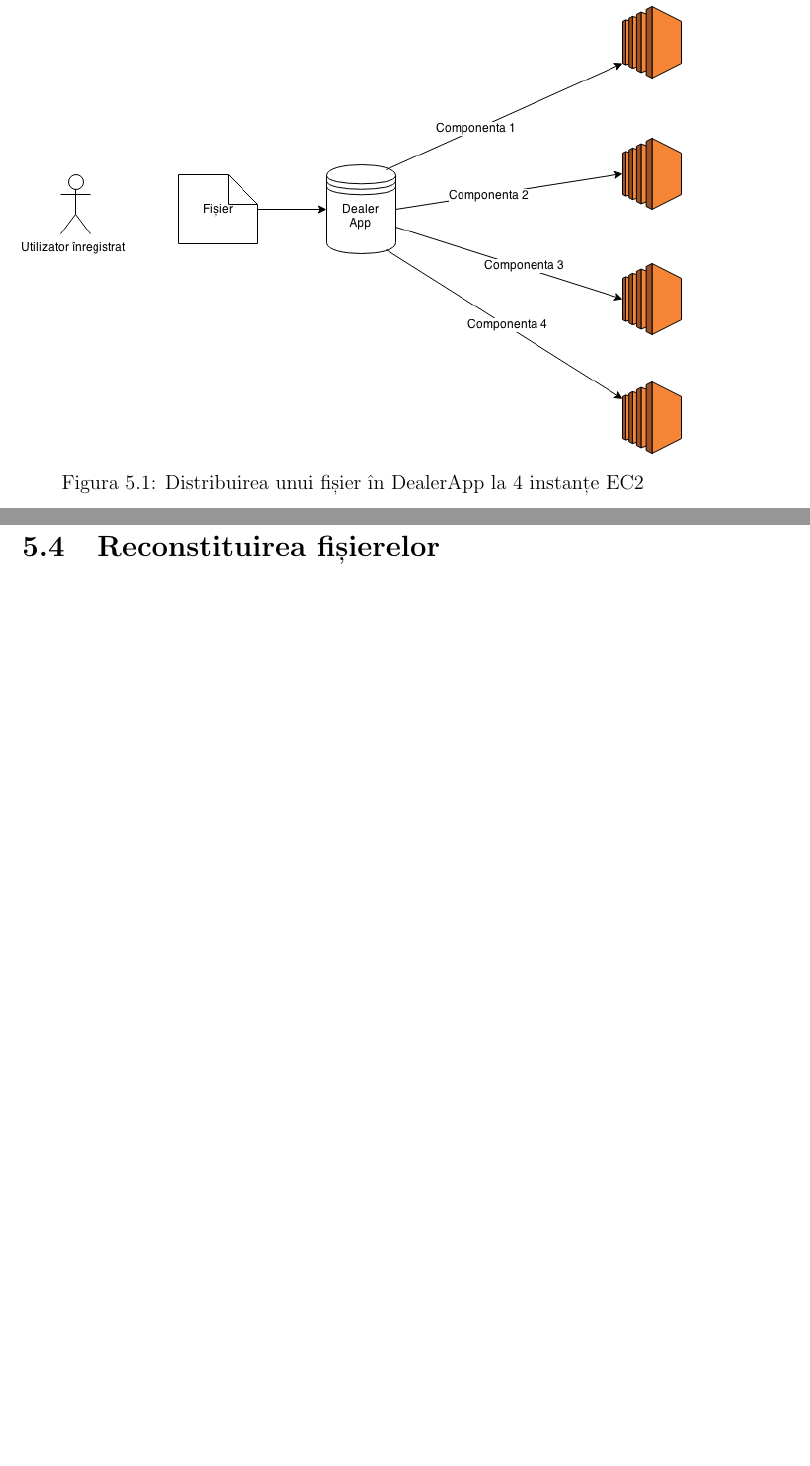
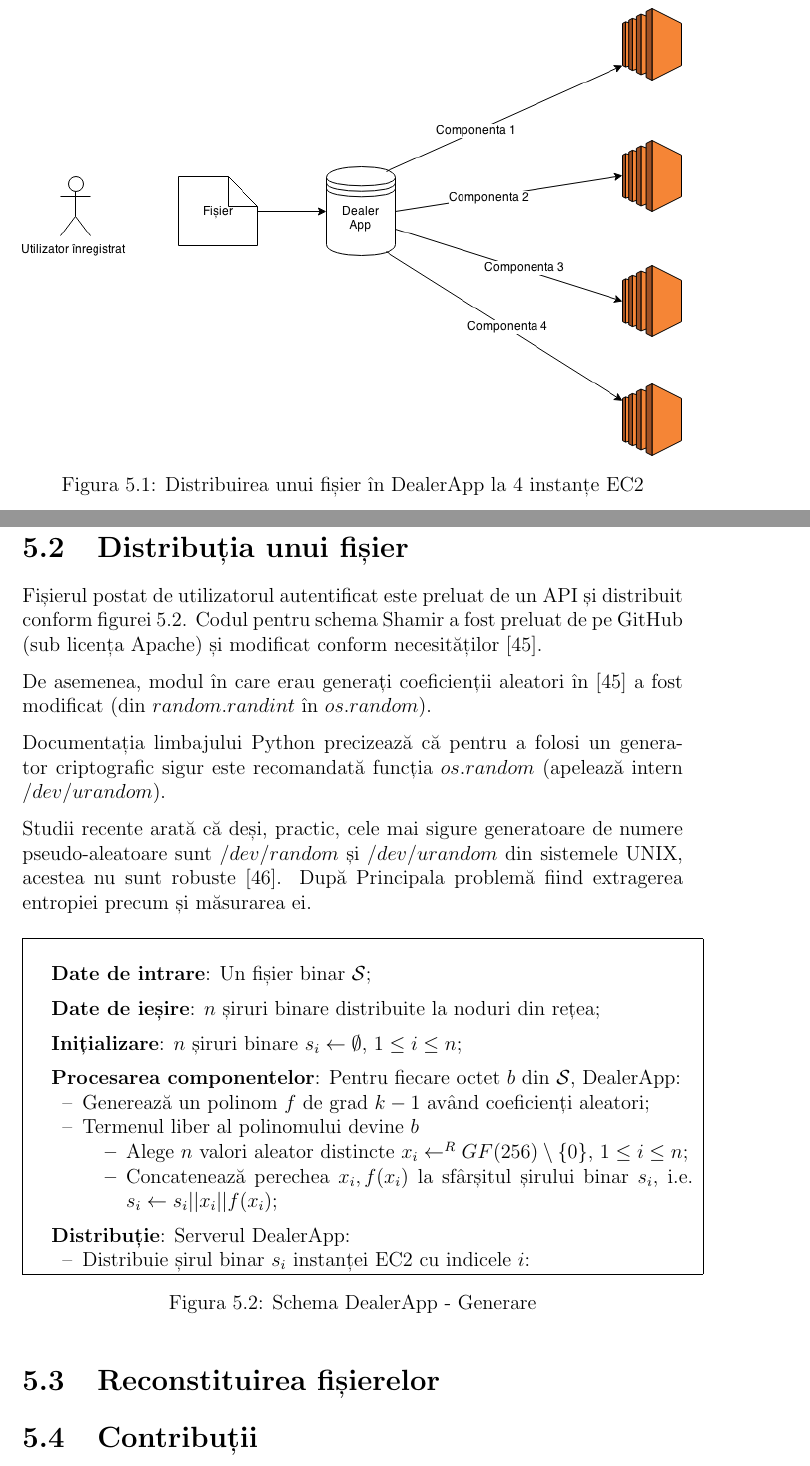
Before and after one commit to rdragos/research_report, a LaTeX book (licenta/llncs.tex): two parts of pages 46 and 47 of 51 before the commit and two parts of pages 46 and 47 of 54 after it, joined at a grey line, cut so that both start at the same text, the shorter picture padded with empty space. Compiled offline with pdfLaTeX.

Commit message:
added details about distribution, reconstruction and security of prng

```diff
--- a/licenta/llncs.tex
+++ b/licenta/llncs.tex
@@ -1569,3 +1569,64 @@ O privire de ansamblu o oferă figura \ref{fig:dealerapp}.
 	\end{center}
 	\bigskip
 \end{figure}
+
+O dată ce utilizatorul se autentifică, acesta are acces la o listă cu toate fișierele partajate de el. Pentru a distribui un fișier pe instanțele EC2, alege alege numărul de mașini la care să-l împartă și dimensiune pragului pentru care se poate face reconstituirea. La reconstituire are la dispoziție o listă cu toate fișierele partajate pe de la înregistrarea sa până în momentul actual.
+
+
+\section{Distribuția unui fișier}
+
+Fișierul postat de utilizatorul autentificat este preluat de un API și distribuit conform figurei \ref{fig:dealerapp_distribution}. Codul pentru schema Shamir a fost preluat de pe GitHub (sub licența Apache) și modificat conform necesităților \cite{website:pysss-github}.
+
+De asemenea, modul în care erau generați coeficienții aleatori în \cite{website:pysss-github} a fost modificat (din $random.randint$ în $os.random$).
+
+Documentația limbajului Python precizează că pentru a folosi un generator criptografic sigur este recomandată funcția $os.random$ (apelează intern $/dev/urandom$).
+
+Studii recente arată că deși, practic, cele mai sigure generatoare de numere pseudo-aleatoare sunt $/dev/random$ și $/dev/urandom$ din sistemele UNIX, acestea nu sunt robuste \cite{dodis2013security}. După Principala problemă fiind extragerea entropiei precum și măsurarea ei.
+
+%---------------- Figure - dealer-app-distribution - START ------------------------
+\begin{figure*}[h!]
+
+\begin{tabular}{|p{\textwidth}|}
+\hline
+
+\\
+\hspace{.1in}
+\textbf{Date de intrare}: Un fișier binar $\mathcal{S}$;
+\medskip
+
+\hspace{.1in}
+\textbf{Date de ieșire}: $n$ șiruri binare distribuite la noduri din rețea;
+\medskip
+
+\hspace{.1in}
+\textbf{Inițializare}: $n$ șiruri binare $s_i \leftarrow \emptyset$, $1 \leq i \leq n$;
+\medskip
+
+\hspace{.1in}
+\textbf{Procesarea componentelor}: Pentru fiecare octet $b$ din $\mathcal{S}$, DealerApp:
+	\begin{itemize}
+		\item Generează un polinom $f$ de grad $k - 1$ având coeficienți aleatori;
+		\item Termenul liber al polinomului devine $b$
+		\begin{itemize}
+			\item Alege $n$ valori aleator distincte $x_i \leftarrow^R GF(256) \setminus \{0\}$, $1 \leq i \leq n$;
+			\item Concatenează perechea $x_i, f(x_i)$ la sfârșitul șirului binar $s_i$, i.e. $s_i \leftarrow s_i || x_i || f(x_i)$;
+		\end{itemize}
+	\end{itemize}
+\medskip
+
+\hspace{.1in}
+\textbf{Distribuție}: Serverul DealerApp:
+	\begin{itemize}
+		\item Distribuie șirul binar $s_i$ instanței EC2 cu indicele $i$:
+	\end{itemize}
+
+\\
+\hline
+\end{tabular}
+\caption{Schema DealerApp - Generare}
+\label{fig:dealerapp_distribution}
+\end{figure*}
+
+%---------------- Figure - dealer-app-distribution- STOP ------------------------
+
+\section{Reconstituirea fișierelor}
@@ -1572,3 +1664,9 @@ O privire de ansamblu o oferă figura \ref{fig:dealerapp}.
+\label{fig:DealerApp}
+\end{figure*}
+
+
+%---------------- Figure - dealer-app-reconstruction- STOP -------------------------------
+
 %------------------------------------------------------------------------------------------
 %------------------------------------------------------------------------------------------
 %------------------------------------------------------------------------------------------
@@ -1578,3 +1676,6 @@ O privire de ansamblu o oferă figura \ref{fig:dealerapp}.
 % poate tehnologii folosite?
 % About automatically startup scripts on EC2. AMI Images. Rest API, Django Framework, Angular
 % Bootstrap, Bootswatch
+
+
+\section{Contribuții}
```
Also changed, not shown: licenta/llncs.bib (+15 -0 lines), licenta/llncs.pdf, licenta/llncs.tex (92 more changed lines).
